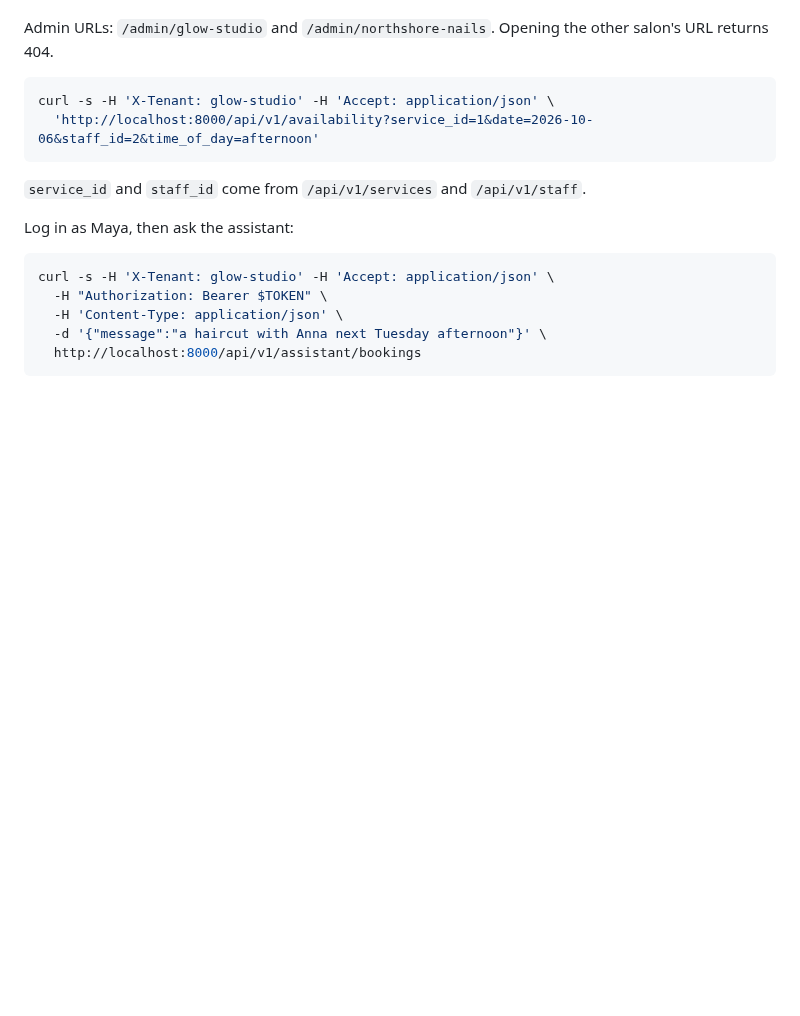
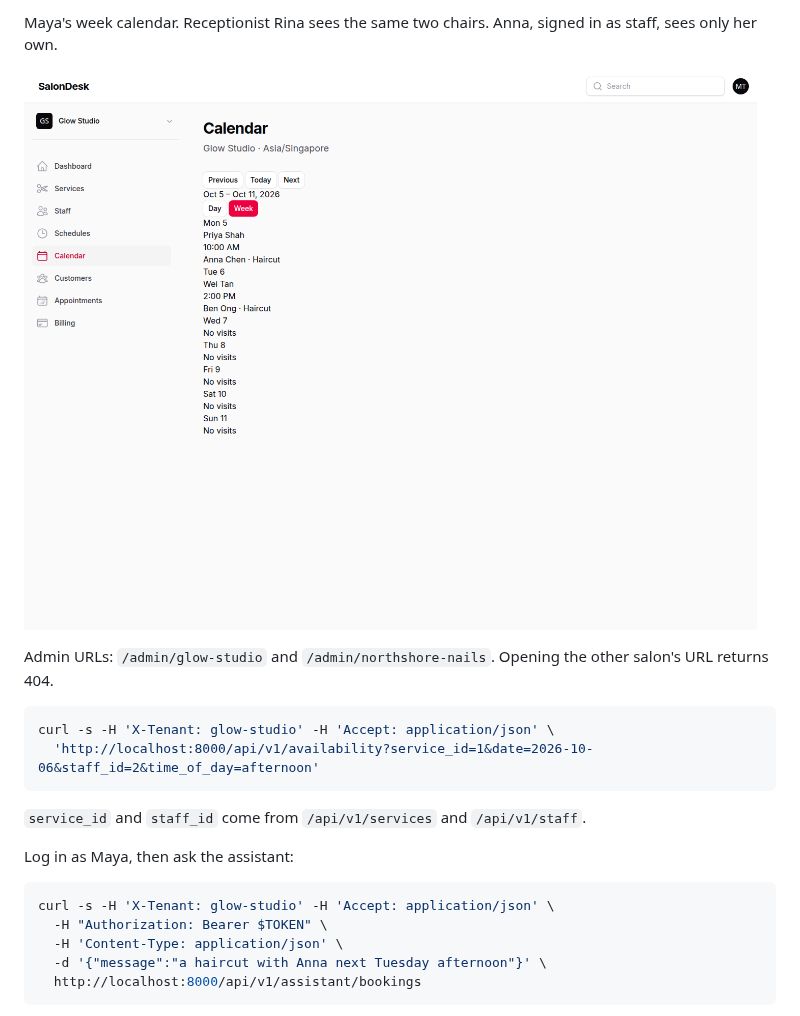
Before and after one commit to z18666607076-tech/salondesk, a Markdown page: README.md, the part around one of its changes. GitHub-like rendering; pictures changed too: docs/screenshots/admin-calendar.png (added); blank space fills up the shorter version.

````diff
--- a/README.md
+++ b/README.md
@@ -139,3 +153,7 @@ Glow Studio has Haircut (45 min, SGD 48.00), Color, and Blowdry. Anna works Mond
+Maya's week calendar. Receptionist Rina sees the same two chairs. Anna, signed in as staff, sees only her own.
+
+![Glow Studio week calendar](docs/screenshots/admin-calendar.png)
+
 Admin URLs: `/admin/glow-studio` and `/admin/northshore-nails`. Opening the other salon's URL returns 404.
 
 ```bash
````
Also changed, not shown: other parts of README.md (+14 -0 lines), docs/screenshots/booking-page-mobile.png (added), docs/screenshots/booking-page-zh.png (added), docs/screenshots/booking-page.png (added).
